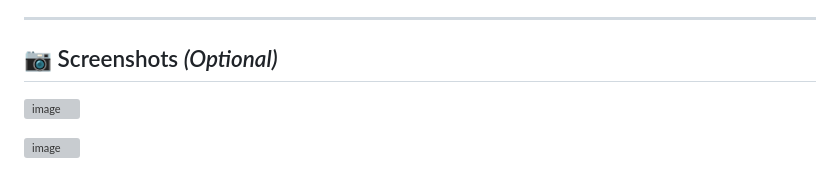
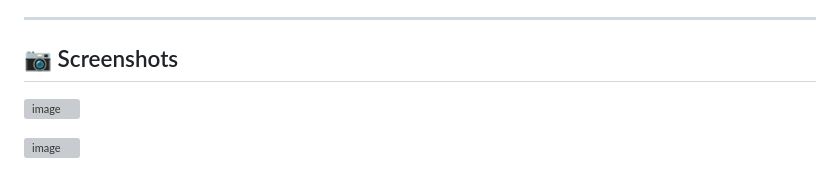
Before and after one commit to prince-mishra-09/hisaabKitaab, a Markdown page: README.md, the part around one of its changes. Rendered like a GitHub page; grey boxes are pictures that could not be loaded.

```diff
--- a/README.md
+++ b/README.md
@@ -61,7 +60,7 @@
 
 ---
 
-## 📷 Screenshots *(Optional)*
+## 📷 Screenshots
 
 ![image](https://github.com/user-attachments/assets/893c722c-64c3-419e-9b53-a4d770a7c0da)
 
```
Also changed, not shown: other parts of README.md (+4 -5 lines).
